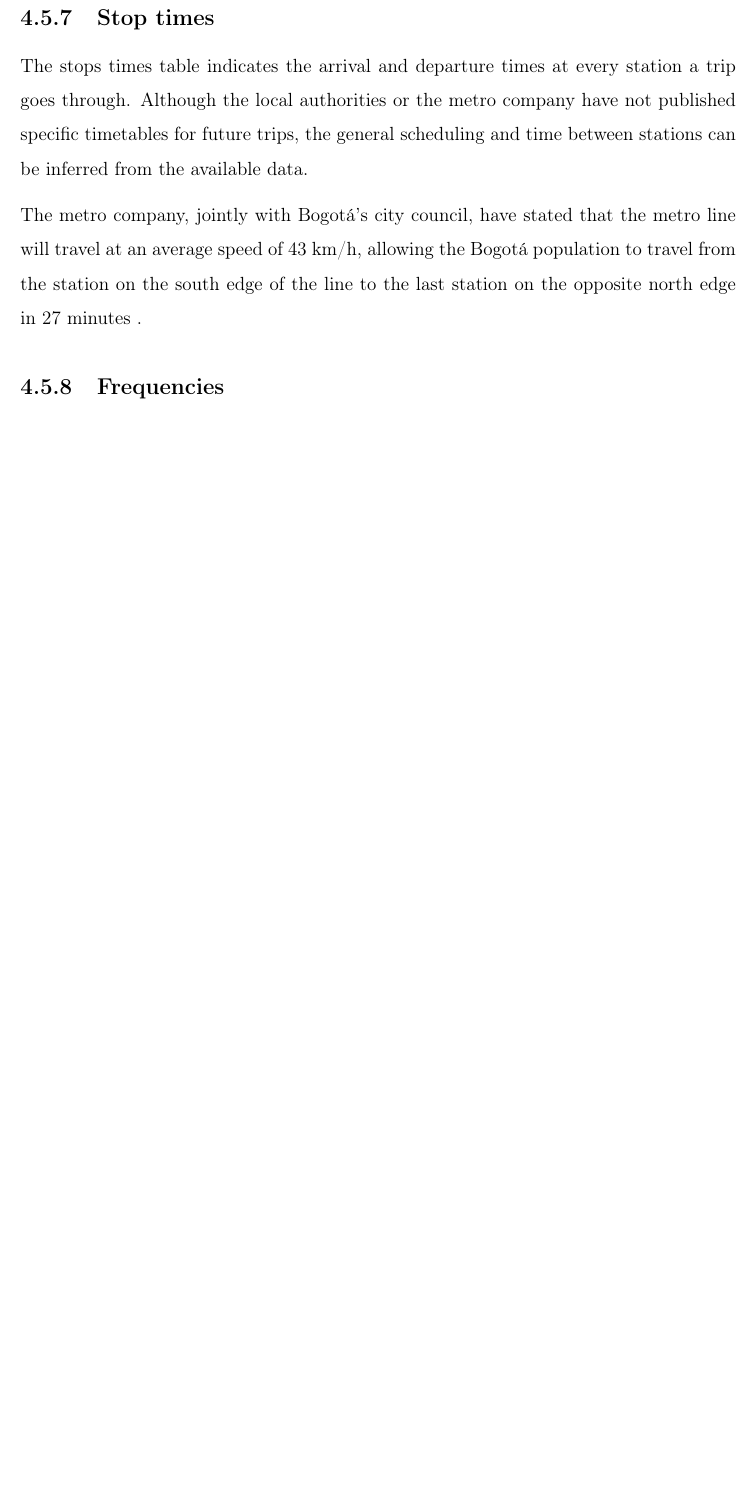
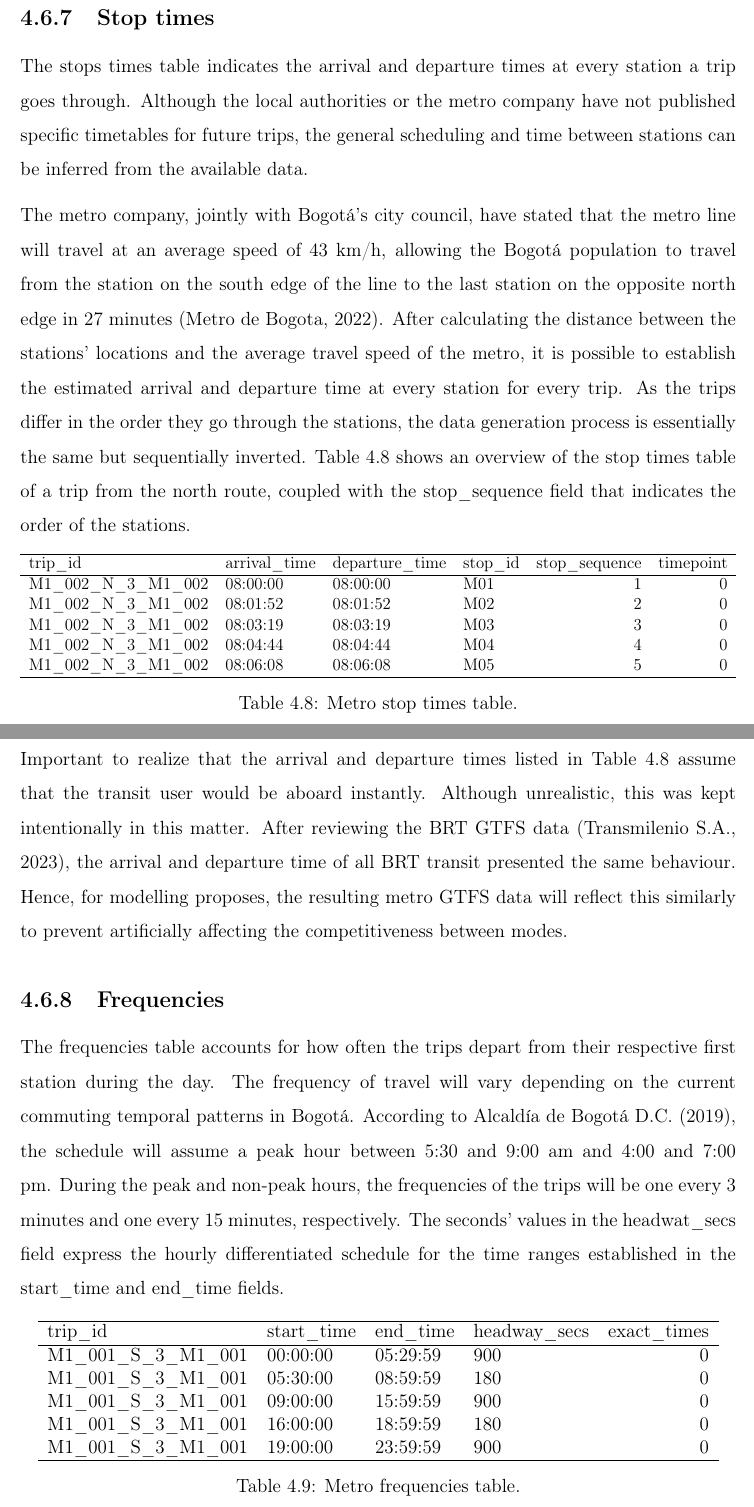
Before and after one commit to rpoandres/MSc_USS_Dissertation, a LaTeX thesis (Main.tex): part of page 44 of 55 before the commit and two parts of pages 44 and 45 of 57 after it, the two joined at a grey line, cut so that both start at the same text, the shorter picture padded with empty space. Compiled offline with pdfLaTeX.

Commit message:
Updates from Overleaf

```diff
--- a/Main.tex
+++ b/Main.tex
@@ -833,4 +839,44 @@ M06 & 06 & Av Boyaca-06 & 4.618484 & -74.14063 & 0 & 0 \\
 
 The stops times table indicates the arrival and departure times at every station a trip goes through. Although the local authorities or the metro company have not published specific timetables for future trips, the general scheduling and time between stations can be inferred from the available data.
 
-The metro company, jointly with Bogotá's city council, have stated that the metro line will travel at an average speed of 43 km/h, allowing the Bogotá population to travel from the station on the south edge of the line to the last station on the opposite north edge in 27 minutes .
+The metro company, jointly with Bogotá's city council, have stated that the metro line will travel at an average speed of 43 km/h, allowing the Bogotá population to travel from the station on the south edge of the line to the last station on the opposite north edge in 27 minutes \citep{metrodebogotaPrimeraLineaMetro2022}. After calculating the distance between the stations' locations and the average travel speed of the metro, it is possible to establish the estimated arrival and departure time at every station for every trip. As the trips differ in the order they go through the stations, the data generation process is essentially the same but sequentially inverted. Table \ref{tab:Metro_Stop_Times} shows an overview of the stop times table of a trip from the north route, coupled with the stop\_sequence field that indicates the order of the stations.
+
+
+\begin{table}[ht]
+\centering
+\resizebox{\textwidth}{!}{%
+\begin{tabular}{llllrr} % Removed the "r" column specifier
+  \hline
+  trip\_id & arrival\_time & departure\_time & stop\_id & stop\_sequence & timepoint \\
+  \hline
+  M1\_002\_N\_3\_M1\_002 & 08:00:00 & 08:00:00 & M01 & 1 & 0 \\
+  M1\_002\_N\_3\_M1\_002 & 08:01:52 & 08:01:52 & M02 & 2 & 0 \\
+  M1\_002\_N\_3\_M1\_002 & 08:03:19 & 08:03:19 & M03 & 3 & 0 \\
+  M1\_002\_N\_3\_M1\_002 & 08:04:44 & 08:04:44 & M04 & 4 & 0 \\
+  M1\_002\_N\_3\_M1\_002 & 08:06:08 & 08:06:08 & M05 & 5 & 0 \\
+  \hline
+\end{tabular}}
+\caption{Metro stop times table.}
+\label{tab:Metro_Stop_Times}
+\end{table}
+
+Important to realize that the arrival and departure times listed in Table \ref{tab:Metro_Stop_Times} assume that the transit user would be aboard instantly. Although unrealistic, this was kept intentionally in this matter. After reviewing the BRT GTFS data \citep{transmilenios.a.GTFSEstaticos202306212023}, the arrival and departure time of all BRT transit presented the same behaviour. Hence, for modelling proposes, the resulting metro GTFS data will reflect this similarly to prevent artificially affecting the competitiveness between modes.
+
+\subsection{Frequencies}
+
+The frequencies table accounts for how often the trips depart from their respective first station during the day. The frequency of travel will vary depending on the current commuting temporal patterns in Bogotá. According to \cite{alcaldiadebogotad.c.EncuestaMovilidad20192019}, the schedule will assume a peak hour between 5:30 and 9:00 am and 4:00 and 7:00 pm. During the peak and non-peak hours, the frequencies of the trips will be one every 3 minutes and one every 15 minutes, respectively. The seconds' values in the headwat\_secs field express the hourly differentiated schedule for the time ranges established in the start\_time and end\_time fields.
+
+\begin{table}[ht]
+\centering
+\begin{tabular}{llllrr} % Removed the "r" column specifier
+  \hline
+  trip\_id & start\_time & end\_time & headway\_secs & exact\_times \\
+  \hline
+  M1\_001\_S\_3\_M1\_001 & 00:00:00 & 05:29:59 & 900 & 0 \\
+  M1\_001\_S\_3\_M1\_001 & 05:30:00 & 08:59:59 & 180 & 0 \\
+  M1\_001\_S\_3\_M1\_001 & 09:00:00 & 15:59:59 & 900 & 0 \\
+  M1\_001\_S\_3\_M1\_001 & 16:00:00 & 18:59:59 & 180 & 0 \\
+  M1\_001\_S\_3\_M1\_001 & 19:00:00 & 23:59:59 & 900 & 0 \\
+  \hline
+\end{tabular}
+\caption{Metro frequencies table.}
@@ -841,5 +890,2 @@ The metro company, jointly with Bogotá's city council, have stated that the met
-\subsection{Frequencies}
-\subsection{Other GTFS tables}
-
 % reference to the main route and the related GTFS table
 
```
Also changed, not shown: Main.tex (21 more changed lines).
